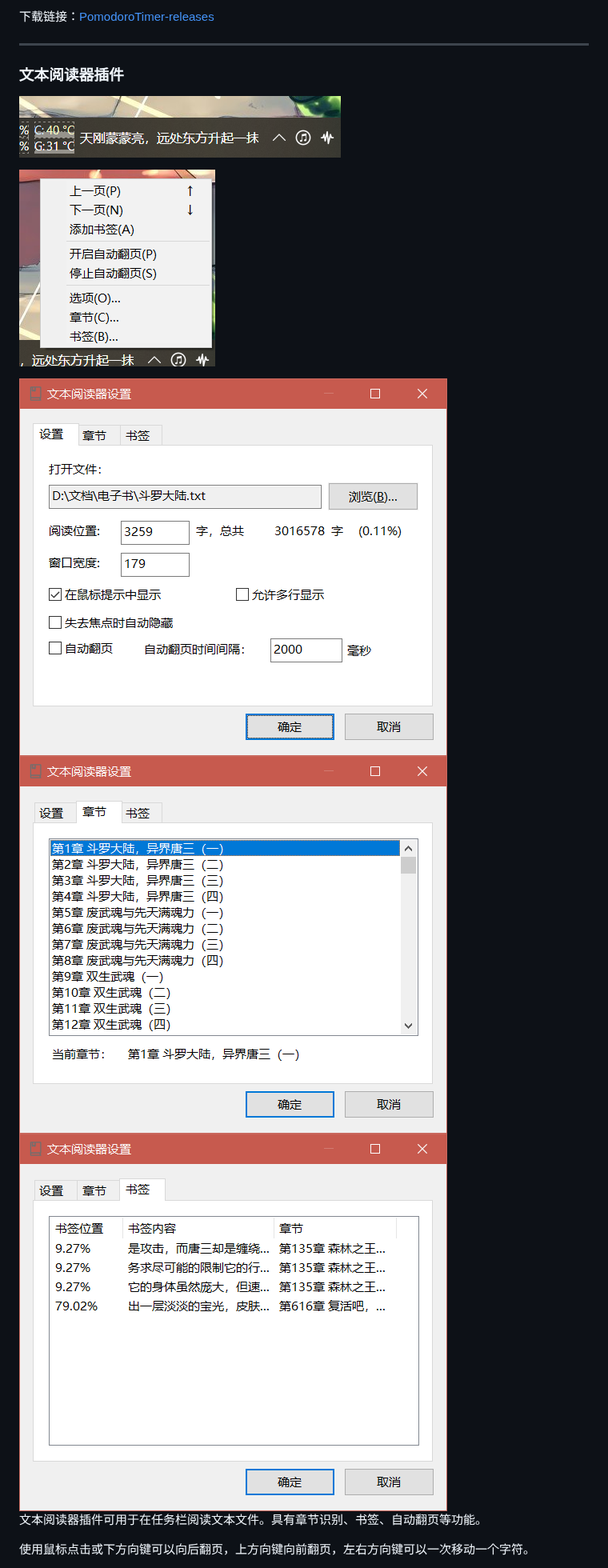
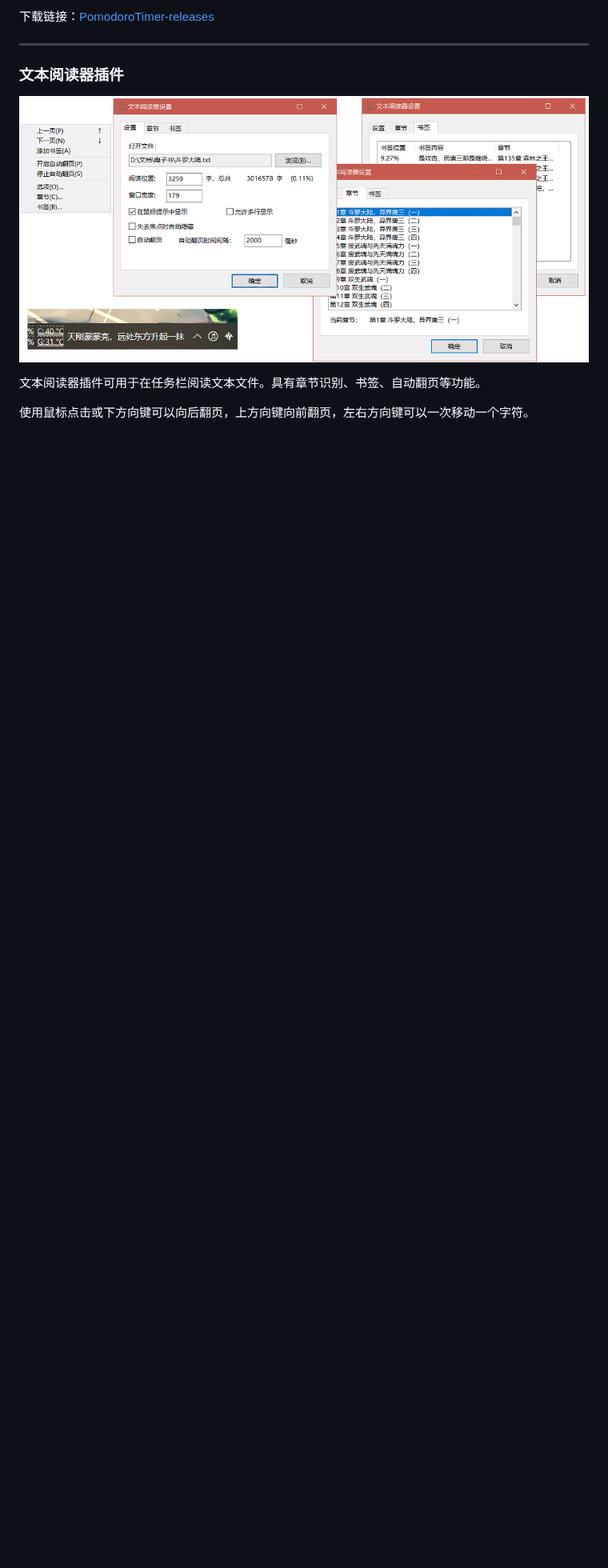
Before and after one commit to zhongyang219/TrafficMonitorPlugins, a Markdown page: download/plugin_download.md, the part around the change. Shown at 80% size. Rendered like a GitHub page; pictures changed too: download/images/image-20220701210850528.png, download/images/image-20220701210924879.png (deleted), download/images/image-20220701210937320.png (deleted); blank space fills up the shorter version.

Commit message:
图片更新

```diff
--- a/download/plugin_download.md
+++ b/download/plugin_download.md
@@ -110,14 +110,6 @@
 
 ![image-20220701210850528](images/image-20220701210850528.png)
 
-![image-20220701210924879](images/image-20220701210924879.png)
-
-<img src="images/image-20220701210937320.png" alt="image-20220701210937320" style="zoom:80%;" />
-
-<img src="images/image-20220701210958111.png" alt="image-20220701210958111" style="zoom:80%;" />
-
-<img src="images/image-20220701211005791.png" alt="image-20220701211005791" style="zoom:80%;" />
-
 文本阅读器插件可用于在任务栏阅读文本文件。具有章节识别、书签、自动翻页等功能。
 
 使用鼠标点击或下方向键可以向后翻页，上方向键向前翻页，左右方向键可以一次移动一个字符。
```
